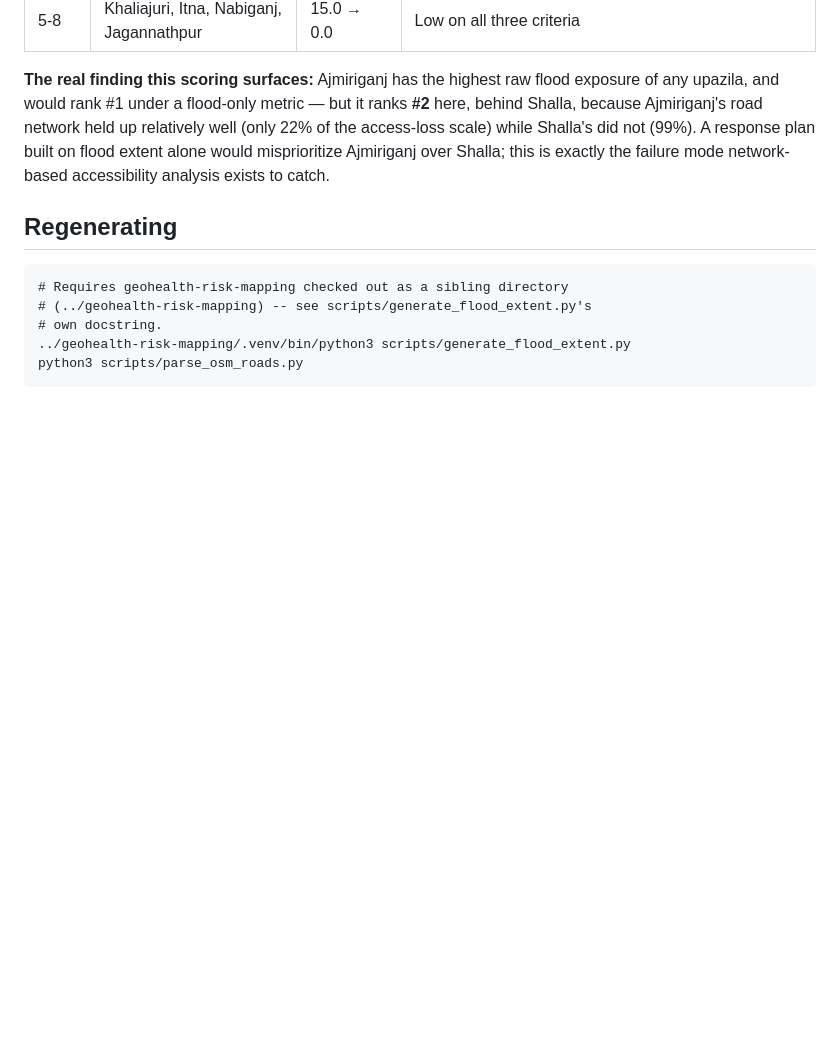
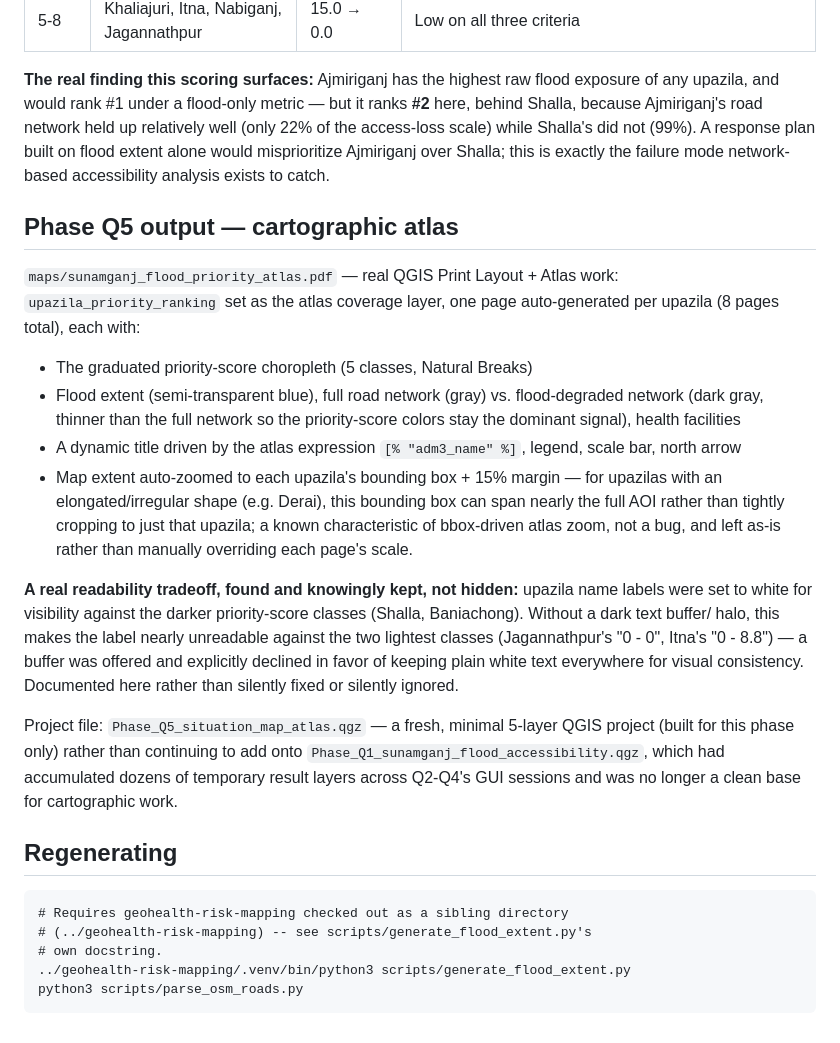
Before and after one commit to khalilurrrahmanridoykhan/sunamganj-flood-accessibility-gis, a Markdown page: data/README.md, the part around the change. GitHub-like rendering; blank space fills up the shorter version.

Commit message:
Document Phase Q5: atlas contents and the label-buffer tradeoff kept as-is

````diff
--- a/data/README.md
+++ b/data/README.md
@@ -169,6 +169,40 @@ while Shalla's did not (99%). A response plan built on flood extent alone
 would misprioritize Ajmiriganj over Shalla; this is exactly the failure
 mode network-based accessibility analysis exists to catch.
 
+## Phase Q5 output — cartographic atlas
+
+`maps/sunamganj_flood_priority_atlas.pdf` — real QGIS Print Layout +
+Atlas work: `upazila_priority_ranking` set as the atlas coverage layer,
+one page auto-generated per upazila (8 pages total), each with:
+
+- The graduated priority-score choropleth (5 classes, Natural Breaks)
+- Flood extent (semi-transparent blue), full road network (gray) vs.
+  flood-degraded network (dark gray, thinner than the full network so
+  the priority-score colors stay the dominant signal), health facilities
+- A dynamic title driven by the atlas expression `[% "adm3_name" %]`,
+  legend, scale bar, north arrow
+- Map extent auto-zoomed to each upazila's bounding box + 15% margin —
+  for upazilas with an elongated/irregular shape (e.g. Derai), this
+  bounding box can span nearly the full AOI rather than tightly cropping
+  to just that upazila; a known characteristic of bbox-driven atlas
+  zoom, not a bug, and left as-is rather than manually overriding each
+  page's scale.
+
+**A real readability tradeoff, found and knowingly kept, not hidden:**
+upazila name labels were set to white for visibility against the darker
+priority-score classes (Shalla, Baniachong). Without a dark text buffer/
+halo, this makes the label nearly unreadable against the two lightest
+classes (Jagannathpur's "0 - 0", Itna's "0 - 8.8") — a buffer was
+offered and explicitly declined in favor of keeping plain white text
+everywhere for visual consistency. Documented here rather than silently
+fixed or silently ignored.
+
+Project file: `Phase_Q5_situation_map_atlas.qgz` — a fresh, minimal
+5-layer QGIS project (built for this phase only) rather than continuing
+to add onto `Phase_Q1_sunamganj_flood_accessibility.qgz`, which had
+accumulated dozens of temporary result layers across Q2-Q4's GUI
+sessions and was no longer a clean base for cartographic work.
+
 ## Regenerating
 
 ```
````
Also changed, not shown: docs/ROADMAP.md (+7 -0 lines).
